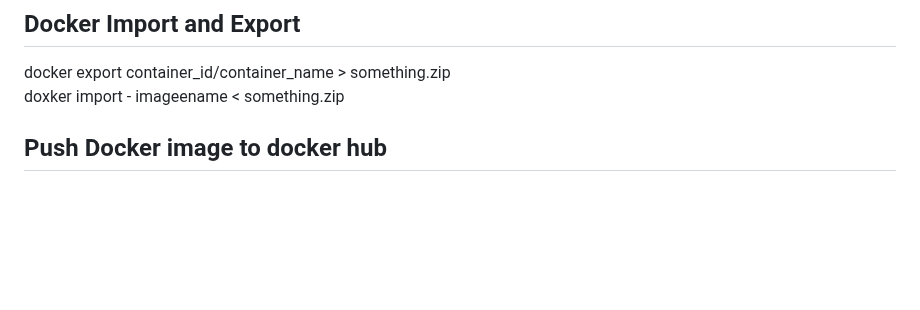
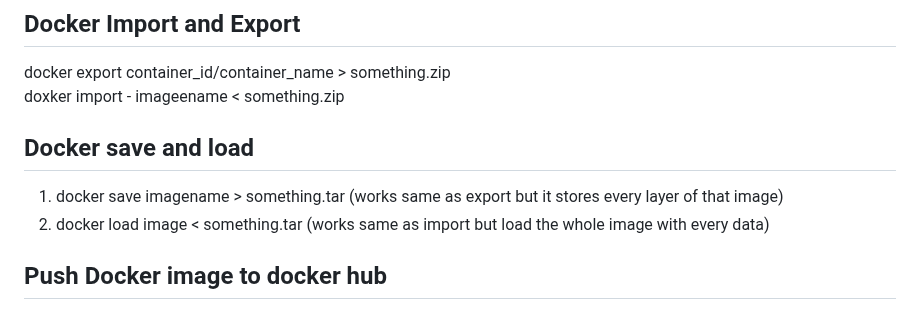
Before and after one commit to Utsavch189/docker-django-node-webapp, a Markdown page: README.md, the part around the change. Drawn GitHub-style; blank space fills up the shorter version.

```diff
--- a/README.md
+++ b/README.md
@@ -25,6 +25,10 @@ docker ps
 ## Docker Import and Export
 docker export container_id/container_name > something.zip <br/>
 doxker import - imageename < something.zip
+
+## Docker save and load
+1. docker save imagename > something.tar (works same as export but it stores every layer of that image)<br/>
+2. docker load image < something.tar (works same as import but load the whole image with every data)
 
 ## Push Docker image to docker hub
 1. docker login <br/>
```
